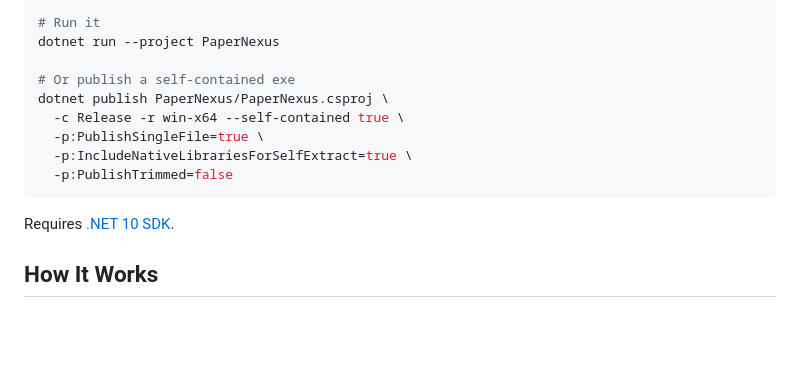
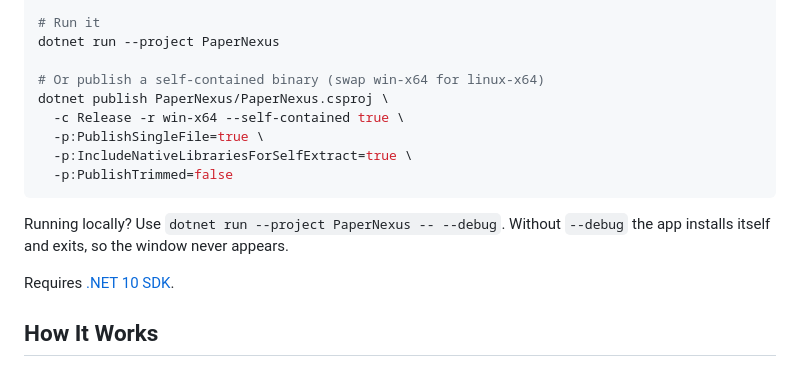
Before and after one commit to 0Keith/PaperNexus, a Markdown page: README.md, the part around one of its changes. GitHub-like rendering; blank space fills up the shorter version.

````diff
--- a/README.md
+++ b/README.md
@@ -59,13 +70,16 @@ dotnet build PaperNexus.sln --configuration Release
 # Run it
 dotnet run --project PaperNexus
 
-# Or publish a self-contained exe
+# Or publish a self-contained binary (swap win-x64 for linux-x64)
 dotnet publish PaperNexus/PaperNexus.csproj \
   -c Release -r win-x64 --self-contained true \
   -p:PublishSingleFile=true \
   -p:IncludeNativeLibrariesForSelfExtract=true \
   -p:PublishTrimmed=false
 ```
+
+Running locally? Use `dotnet run --project PaperNexus -- --debug`. Without `--debug` the app
+installs itself and exits, so the window never appears.
 
 Requires [.NET 10 SDK](https://dotnet.microsoft.com/download/dotnet/10.0).
 
````
Also changed, not shown: other parts of README.md (+25 -7 lines), CLAUDE.md (+2 -2 lines).
